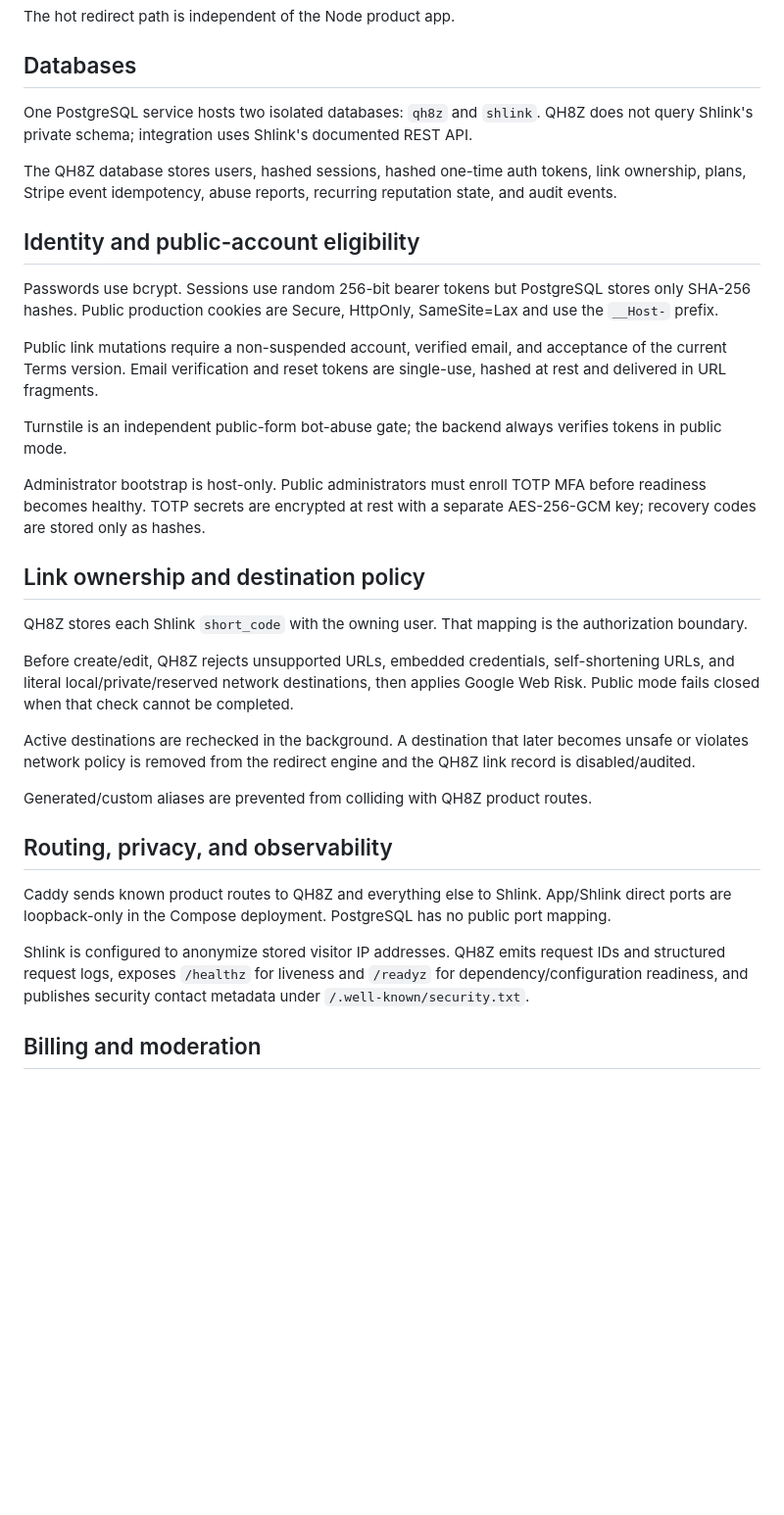
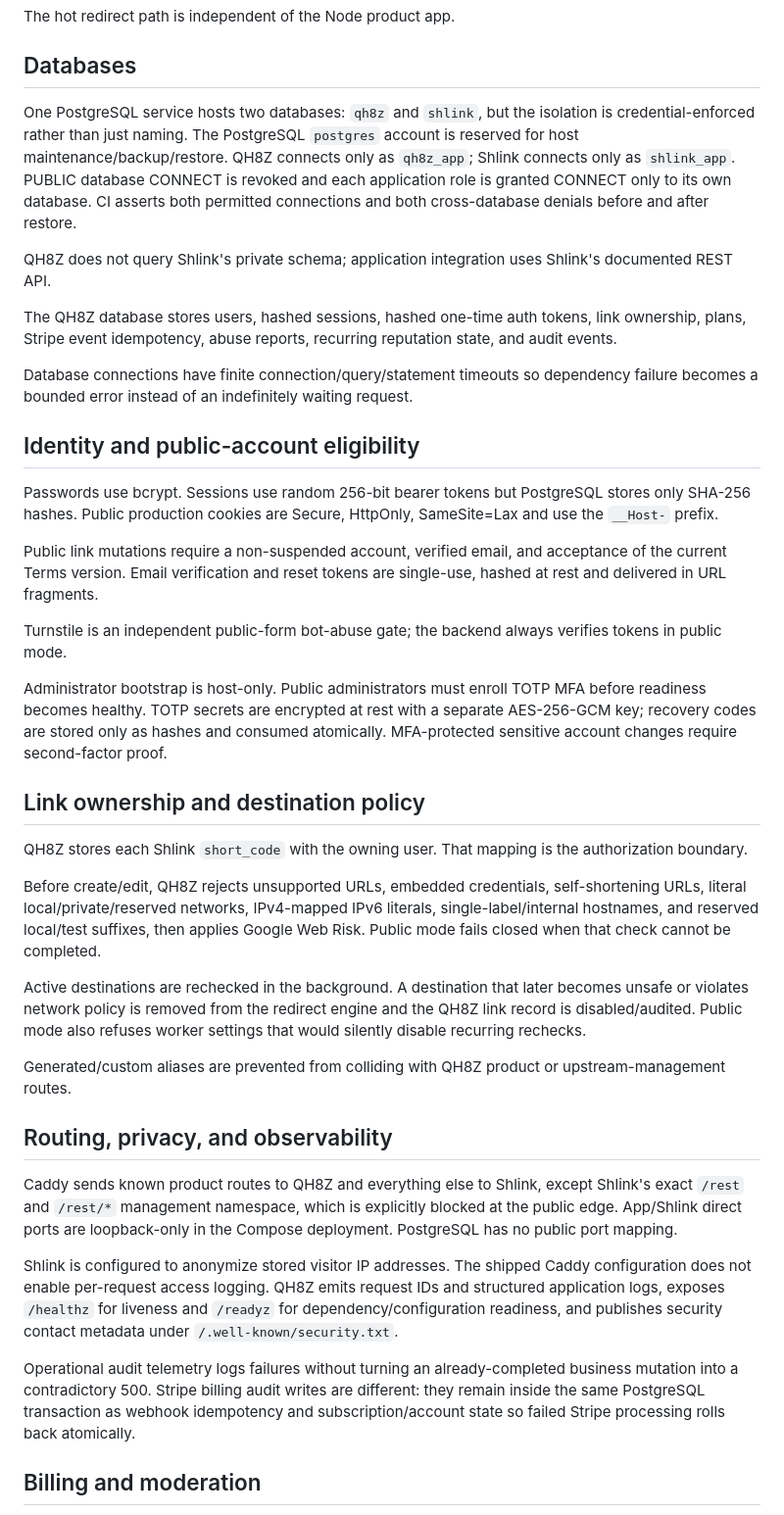
Before and after one commit to gitupofftheflooranddosomework/qh8z, a Markdown page: docs/ARCHITECTURE.md, the part around one of its changes. Shown at 98% size. GitHub-like rendering; blank space fills up the shorter version.

Commit message:
Document least-privilege database boundary

```diff
--- a/docs/ARCHITECTURE.md
+++ b/docs/ARCHITECTURE.md
@@ -13,9 +13,13 @@ The hot redirect path is independent of the Node product app.
 
 ## Databases
 
-One PostgreSQL service hosts two isolated databases: `qh8z` and `shlink`. QH8Z does not query Shlink's private schema; integration uses Shlink's documented REST API.
+One PostgreSQL service hosts two databases: `qh8z` and `shlink`, but the isolation is credential-enforced rather than just naming. The PostgreSQL `postgres` account is reserved for host maintenance/backup/restore. QH8Z connects only as `qh8z_app`; Shlink connects only as `shlink_app`. PUBLIC database CONNECT is revoked and each application role is granted CONNECT only to its own database. CI asserts both permitted connections and both cross-database denials before and after restore.
+
+QH8Z does not query Shlink's private schema; application integration uses Shlink's documented REST API.
 
 The QH8Z database stores users, hashed sessions, hashed one-time auth tokens, link ownership, plans, Stripe event idempotency, abuse reports, recurring reputation state, and audit events.
+
+Database connections have finite connection/query/statement timeouts so dependency failure becomes a bounded error instead of an indefinitely waiting request.
 
 ## Identity and public-account eligibility
 
@@ -25,23 +29,25 @@ Public link mutations require a non-suspended account, verified email, and accep
 
 Turnstile is an independent public-form bot-abuse gate; the backend always verifies tokens in public mode.
 
-Administrator bootstrap is host-only. Public administrators must enroll TOTP MFA before readiness becomes healthy. TOTP secrets are encrypted at rest with a separate AES-256-GCM key; recovery codes are stored only as hashes.
+Administrator bootstrap is host-only. Public administrators must enroll TOTP MFA before readiness becomes healthy. TOTP secrets are encrypted at rest with a separate AES-256-GCM key; recovery codes are stored only as hashes and consumed atomically. MFA-protected sensitive account changes require second-factor proof.
 
 ## Link ownership and destination policy
 
 QH8Z stores each Shlink `short_code` with the owning user. That mapping is the authorization boundary.
 
-Before create/edit, QH8Z rejects unsupported URLs, embedded credentials, self-shortening URLs, and literal local/private/reserved network destinations, then applies Google Web Risk. Public mode fails closed when that check cannot be completed.
+Before create/edit, QH8Z rejects unsupported URLs, embedded credentials, self-shortening URLs, literal local/private/reserved networks, IPv4-mapped IPv6 literals, single-label/internal hostnames, and reserved local/test suffixes, then applies Google Web Risk. Public mode fails closed when that check cannot be completed.
 
-Active destinations are rechecked in the background. A destination that later becomes unsafe or violates network policy is removed from the redirect engine and the QH8Z link record is disabled/audited.
+Active destinations are rechecked in the background. A destination that later becomes unsafe or violates network policy is removed from the redirect engine and the QH8Z link record is disabled/audited. Public mode also refuses worker settings that would silently disable recurring rechecks.
 
-Generated/custom aliases are prevented from colliding with QH8Z product routes.
+Generated/custom aliases are prevented from colliding with QH8Z product or upstream-management routes.
 
 ## Routing, privacy, and observability
 
-Caddy sends known product routes to QH8Z and everything else to Shlink. App/Shlink direct ports are loopback-only in the Compose deployment. PostgreSQL has no public port mapping.
+Caddy sends known product routes to QH8Z and everything else to Shlink, except Shlink's exact `/rest` and `/rest/*` management namespace, which is explicitly blocked at the public edge. App/Shlink direct ports are loopback-only in the Compose deployment. PostgreSQL has no public port mapping.
 
-Shlink is configured to anonymize stored visitor IP addresses. QH8Z emits request IDs and structured request logs, exposes `/healthz` for liveness and `/readyz` for dependency/configuration readiness, and publishes security contact metadata under `/.well-known/security.txt`.
+Shlink is configured to anonymize stored visitor IP addresses. The shipped Caddy configuration does not enable per-request access logging. QH8Z emits request IDs and structured application logs, exposes `/healthz` for liveness and `/readyz` for dependency/configuration readiness, and publishes security contact metadata under `/.well-known/security.txt`.
+
+Operational audit telemetry logs failures without turning an already-completed business mutation into a contradictory 500. Stripe billing audit writes are different: they remain inside the same PostgreSQL transaction as webhook idempotency and subscription/account state so failed Stripe processing rolls back atomically.
 
 ## Billing and moderation
 
```
Also changed, not shown: other parts of docs/ARCHITECTURE.md (+7 -1 lines).
